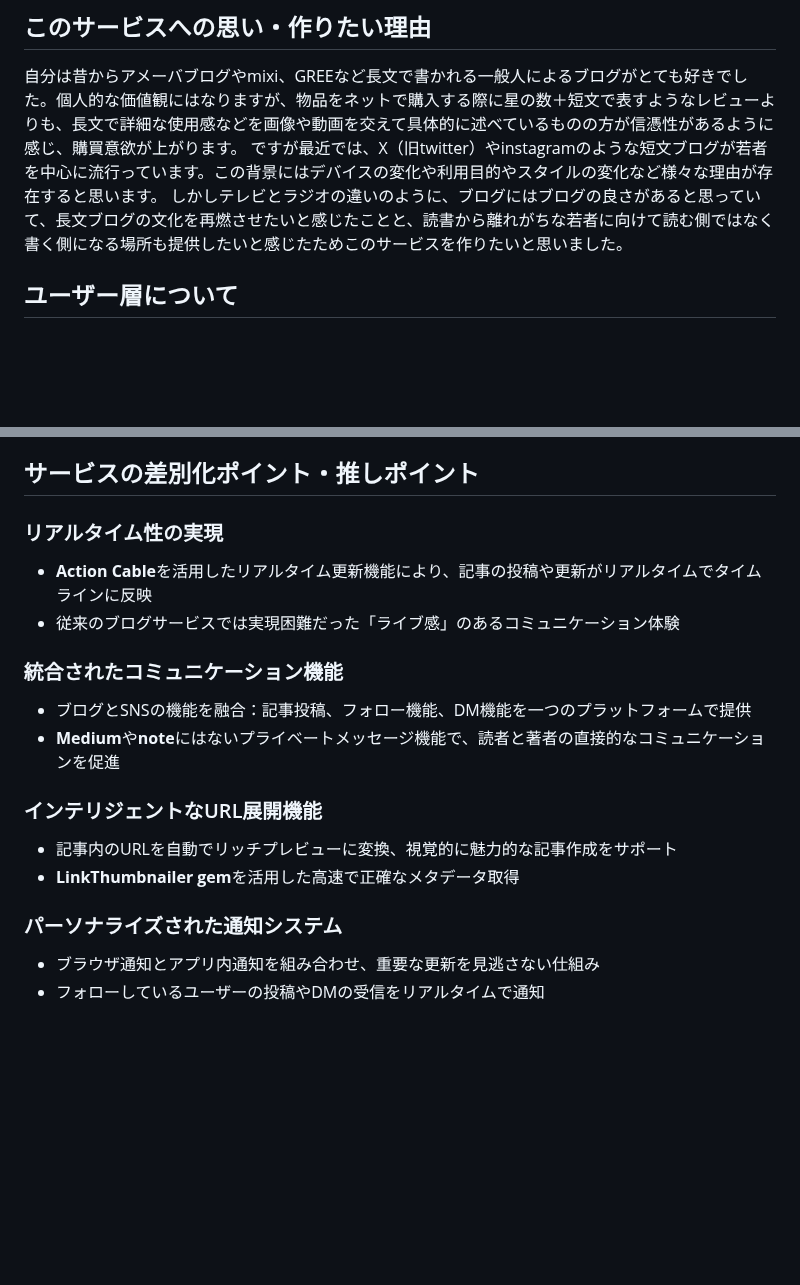
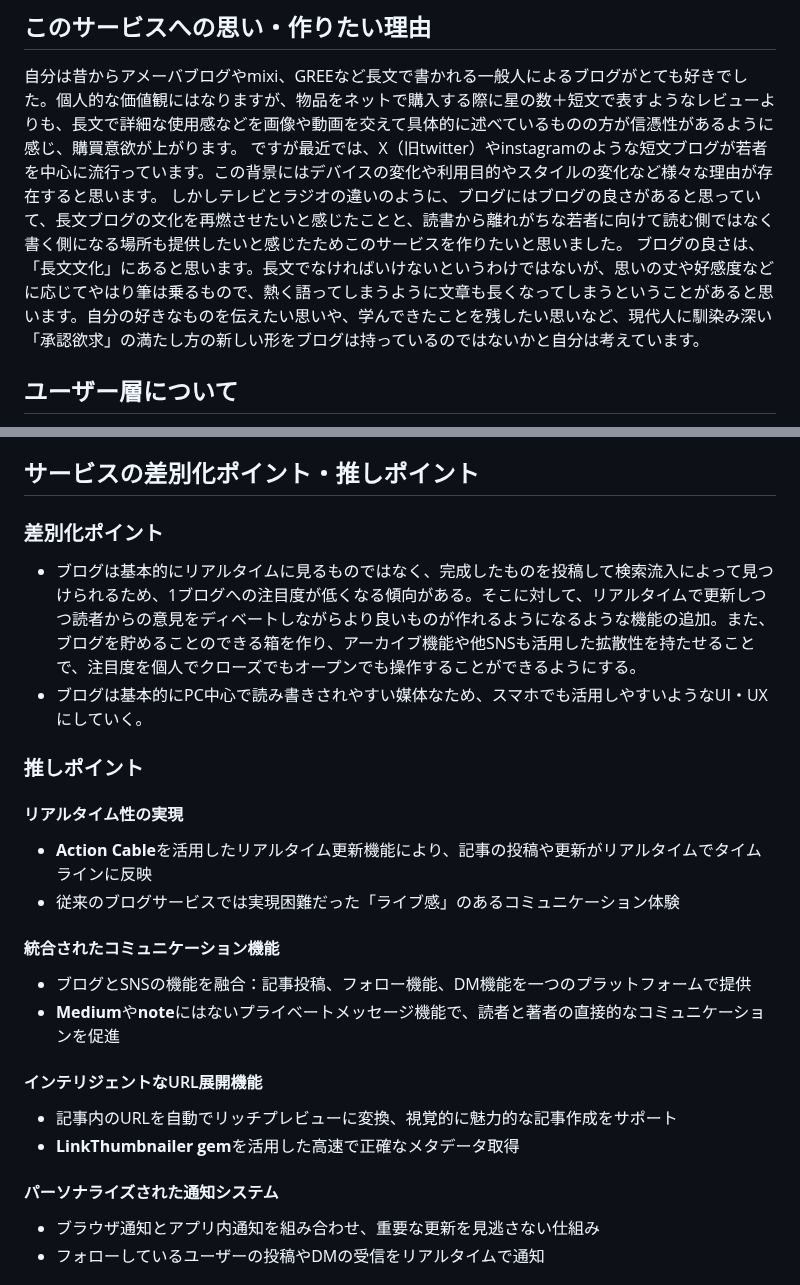
Before and after one commit to umaume/BLOG-APP, a Markdown page: README.md, 2 parts joined by grey strips. Drawn GitHub-style; blank space fills up the shorter version.

Commit message:
feat:差別化ポイントとサービスに関する文言の追加

```diff
--- a/README.md
+++ b/README.md
@@ -10,6 +10,7 @@ URLのプレビュー機能やブラウザ通知機能により、よりイン
 自分は昔からアメーバブログやmixi、GREEなど長文で書かれる一般人によるブログがとても好きでした。個人的な価値観にはなりますが、物品をネットで購入する際に星の数＋短文で表すようなレビューよりも、長文で詳細な使用感などを画像や動画を交えて具体的に述べているものの方が信憑性があるように感じ、購買意欲が上がります。
 ですが最近では、X（旧twitter）やinstagramのような短文ブログが若者を中心に流行っています。この背景にはデバイスの変化や利用目的やスタイルの変化など様々な理由が存在すると思います。
 しかしテレビとラジオの違いのように、ブログにはブログの良さがあると思っていて、長文ブログの文化を再燃させたいと感じたことと、読書から離れがちな若者に向けて読む側ではなく書く側になる場所も提供したいと感じたためこのサービスを作りたいと思いました。
+ブログの良さは、「長文文化」にあると思います。長文でなければいけないというわけではないが、思いの丈や好感度などに応じてやはり筆は乗るもので、熱く語ってしまうように文章も長くなってしまうということがあると思います。自分の好きなものを伝えたい思いや、学んできたことを残したい思いなど、現代人に馴染み深い「承認欲求」の満たし方の新しい形をブログは持っているのではないかと自分は考えています。
 
 ## ユーザー層について
 若年層〜中年層を対象としています。
@@ -25,19 +26,26 @@ URLのプレビュー機能やブラウザ通知機能により、よりイン
 
 ## サービスの差別化ポイント・推しポイント
 
-### リアルタイム性の実現
+### 差別化ポイント
+
+- ブログは基本的にリアルタイムに見るものではなく、完成したものを投稿して検索流入によって見つけられるため、1ブログへの注目度が低くなる傾向がある。そこに対して、リアルタイムで更新しつつ読者からの意見をディベートしながらより良いものが作れるようになるような機能の追加。また、ブログを貯めることのできる箱を作り、アーカイブ機能や他SNSも活用した拡散性を持たせることで、注目度を個人でクローズでもオープンでも操作することができるようにする。
+- ブログは基本的にPC中心で読み書きされやすい媒体なため、スマホでも活用しやすいようなUI・UXにしていく。
+
+### 推しポイント
+
+#### リアルタイム性の実現
 - **Action Cable**を活用したリアルタイム更新機能により、記事の投稿や更新がリアルタイムでタイムラインに反映
 - 従来のブログサービスでは実現困難だった「ライブ感」のあるコミュニケーション体験
 
-### 統合されたコミュニケーション機能
+#### 統合されたコミュニケーション機能
 - ブログとSNSの機能を融合：記事投稿、フォロー機能、DM機能を一つのプラットフォームで提供
 - **Medium**や**note**にはないプライベートメッセージ機能で、読者と著者の直接的なコミュニケーションを促進
 
-### インテリジェントなURL展開機能
+#### インテリジェントなURL展開機能
 - 記事内のURLを自動でリッチプレビューに変換、視覚的に魅力的な記事作成をサポート
 - **LinkThumbnailer gem**を活用した高速で正確なメタデータ取得
 
-### パーソナライズされた通知システム
+#### パーソナライズされた通知システム
 - ブラウザ通知とアプリ内通知を組み合わせ、重要な更新を見逃さない仕組み
 - フォローしているユーザーの投稿やDMの受信をリアルタイムで通知
 
```
